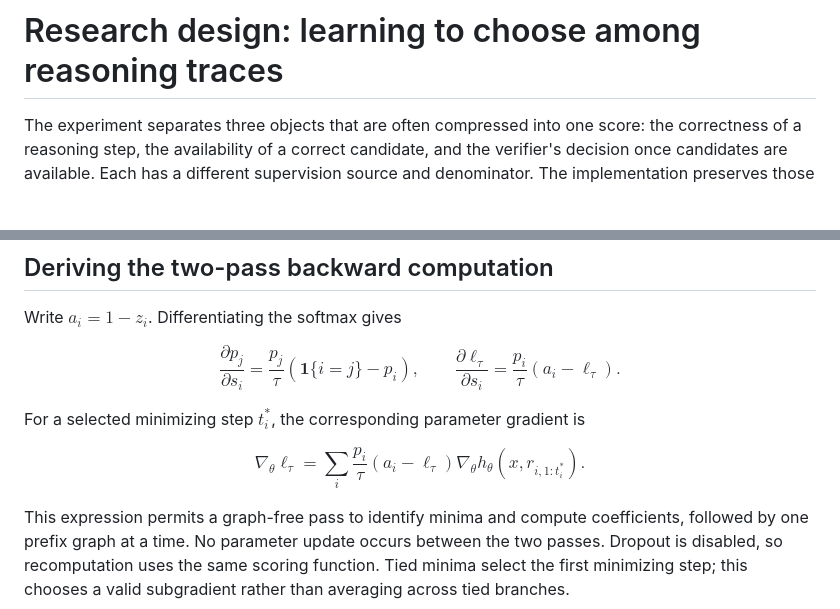
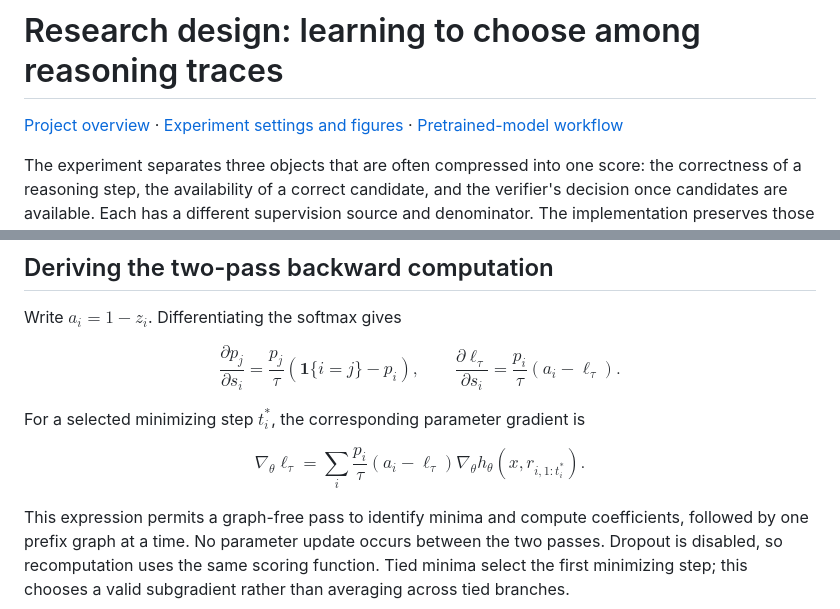
Before and after one commit to ShenkangQian/process-verifier-shift, a Markdown page: docs/research-design.md, 2 parts joined by grey strips. Rendered like a GitHub page; blank space fills up the shorter version.

```diff
--- a/docs/research-design.md
+++ b/docs/research-design.md
@@ -1,4 +1,6 @@
 # Research design: learning to choose among reasoning traces
+
+[Project overview](../README.md) · [Experiment settings and figures](experiments.md) · [Pretrained-model workflow](pretrained-workflow.md)
 
 The experiment separates three objects that are often compressed into one score: the correctness of a reasoning step, the availability of a correct candidate, and the verifier's decision once candidates are available. Each has a different supervision source and denominator. The implementation preserves those distinctions from data conversion through evaluation.
 
@@ -73,12 +75,12 @@ $$
 =\frac{p_i}{\tau}(a_i-\ell_\tau).
 $$
 
-For a selected minimizing step $t_i^*$, the corresponding parameter gradient is
+For a selected minimizing step $t_i^{\ast}$, the corresponding parameter gradient is
 
 $$
 \nabla_\theta\ell_\tau=
 \sum_i\frac{p_i}{\tau}(a_i-\ell_\tau)
-\nabla_\theta h_\theta(x,r_{i,1:t_i^*}).
+\nabla_\theta h_\theta(x,r_{i,1:t_i^{\ast}}).
 $$
 
 This expression permits a graph-free pass to identify minima and compute coefficients, followed by one prefix graph at a time. No parameter update occurs between the two passes. Dropout is disabled, so recomputation uses the same scoring function. Tied minima select the first minimizing step; this chooses a valid subgradient rather than averaging across tied branches.
```
Also changed, not shown: docs/experiments.md (+14 -3 lines), docs/pretrained-workflow.md (+5 -3 lines).
